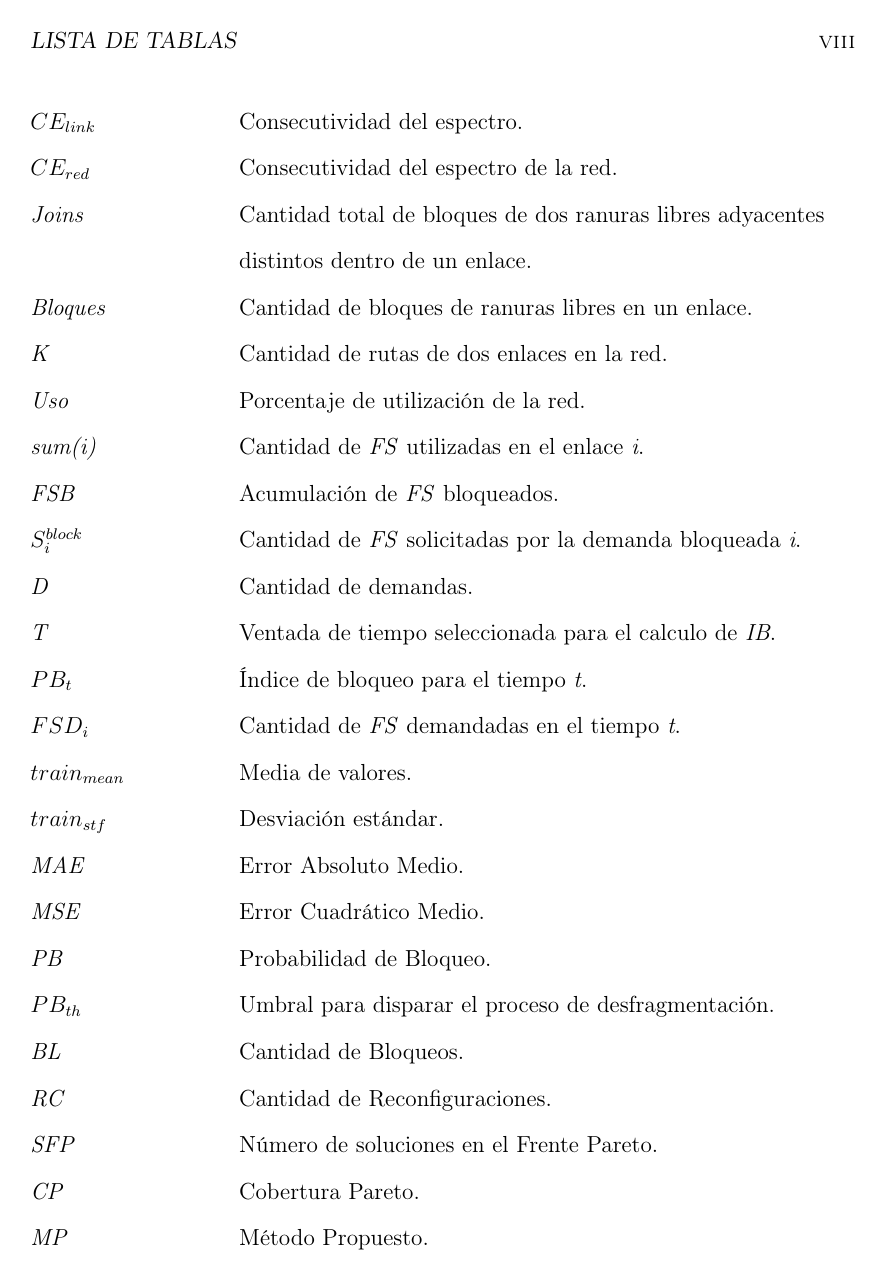
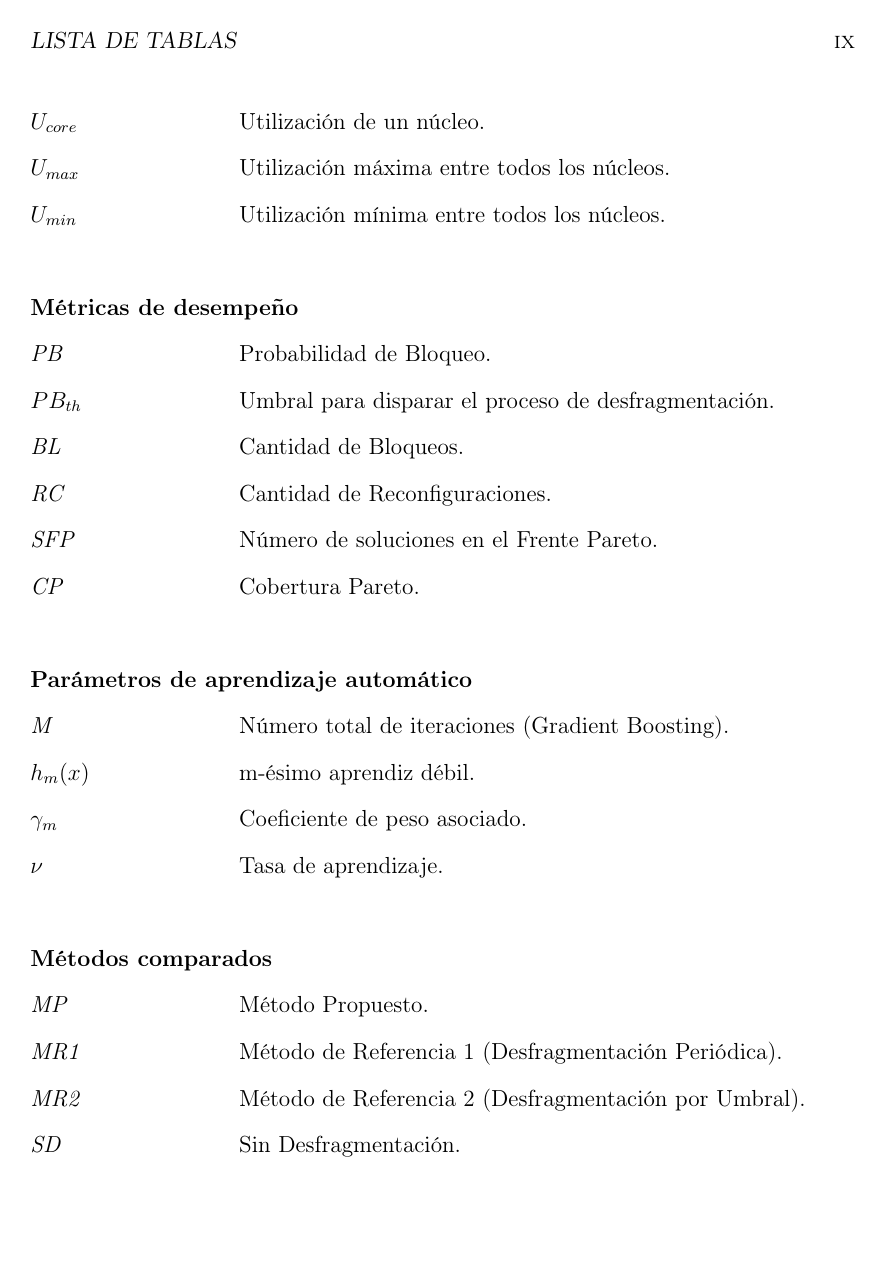
Before and after one commit to DiegoDDuarteC/LibroTesis_RodolfoVergara_DiegoDuarte, a LaTeX thesis (book/tesis.tex, which reads book/simbolos.tex): page 9 of 98 before the commit and page 10 of 99 after it. Compiled offline with pdfLaTeX.

Commit message:
fix: correcciones a la lista de simbolos

```diff
--- a/book/simbolos.tex
+++ b/book/simbolos.tex
@@ -35,6 +47,0 @@
-\textit{\(CE_{link}\)} \>\>\> Consecutividad del espectro.\\
-\textit{\(CE_{red}\)} \>\>\> Consecutividad del espectro de la red. \\
-\textit{Joins} \>\>\> Cantidad total de bloques de dos ranuras libres adyacentes\\
-                \>\>\>  distintos dentro de un enlace.\\
-\textit{Bloques} \>\>\> Cantidad de bloques de ranuras libres en un enlace. \\
-\textit{K} \>\>\> Cantidad de rutas de dos enlaces en la red.\\
@@ -42,30 +54,26 @@
 \textit{Uso} \>\>\> Porcentaje de utilización de la red.\\
-\textit{sum(i)} \>\>\> Cantidad de \textit{FS} utilizadas en el enlace \textit{i}.\\
-
-\textit{FSB} \>\>\> Acumulación de \textit{FS} bloqueados.\\
-\textit{\(S_{i}^{block}\)} \>\>\> Cantidad de \textit{FS} solicitadas por la demanda bloqueada \textit{i}.\\
-\textit{D} \>\>\> Cantidad de demandas.\\
-\textit{T} \>\>\> Ventada de tiempo seleccionada para el calculo de \textit{IB}.\\
-
-\textit{\(PB_{t}\)} \>\>\> Índice de bloqueo para el tiempo \textit{t}.\\
-\textit{\(FSD_{i}\)} \>\>\> Cantidad de \textit{FS} demandadas en el tiempo \textit{t}.\\
-
-\textit{\(train_{mean}\)} \>\>\> Media de valores.\\
-\textit{\(train_{stf}\)} \>\>\> Desviación estándar.\\
-
-\textit{MAE} \>\>\> Error Absoluto Medio.\\
-\textit{MSE} \>\>\> Error Cuadrático Medio.\\
-
+\textit{\(U_{core}\)} \>\>\> Utilización de un núcleo.\\
+\textit{\(U_{max}\)} \>\>\> Utilización máxima entre todos los núcleos.\\
+\textit{\(U_{min}\)} \>\>\> Utilización mínima entre todos los núcleos.\\
+\\
+\textbf{Métricas de desempeño}\\
 \textit{PB} \>\>\> Probabilidad de Bloqueo.\\
 \textit{\(PB_{th}\)} \>\>\> Umbral para disparar el proceso de desfragmentación.\\
-
 \textit{BL} \>\>\> Cantidad de Bloqueos.\\
 \textit{RC} \>\>\> Cantidad de Reconfiguraciones.\\
 \textit{SFP} \>\>\> Número de soluciones en el Frente Pareto.\\
 \textit{CP} \>\>\> Cobertura Pareto.\\
-\textit{MP} \>\>\> Método Propuesto.
-% \begin{tabular}{p{0.1\linewidth}p{0.9\linewidth}}
-% \textit{HM} & \textit{High-slot Mark} \\
-% \textit{MS} & \textit{Maximun Slot Index} - Mayor Índice de Ranura \\
-% \end{tabular}
+\\
+\textbf{Parámetros de aprendizaje automático}\\
+\textit{M} \>\>\> Número total de iteraciones (Gradient Boosting).\\
+\textit{\(h_{m}(x)\)} \>\>\> m-ésimo aprendiz débil.\\
+\textit{\(\gamma_{m}\)} \>\>\> Coeficiente de peso asociado.\\
+\textit{\(\nu\)} \>\>\> Tasa de aprendizaje.\\
+\\
+\textbf{Métodos comparados}\\
+\textit{MP} \>\>\> Método Propuesto.\\
+\textit{MR1} \>\>\> Método de Referencia 1 (Desfragmentación Periódica).\\
+\textit{MR2} \>\>\> Método de Referencia 2 (Desfragmentación por Umbral).\\
+\textit{SD} \>\>\> Sin Desfragmentación.\\
+
 \end{tabbing}
```
Also changed, not shown: book/tesis.pdf, book/simbolos.tex (54 more changed lines), 8 other files.
